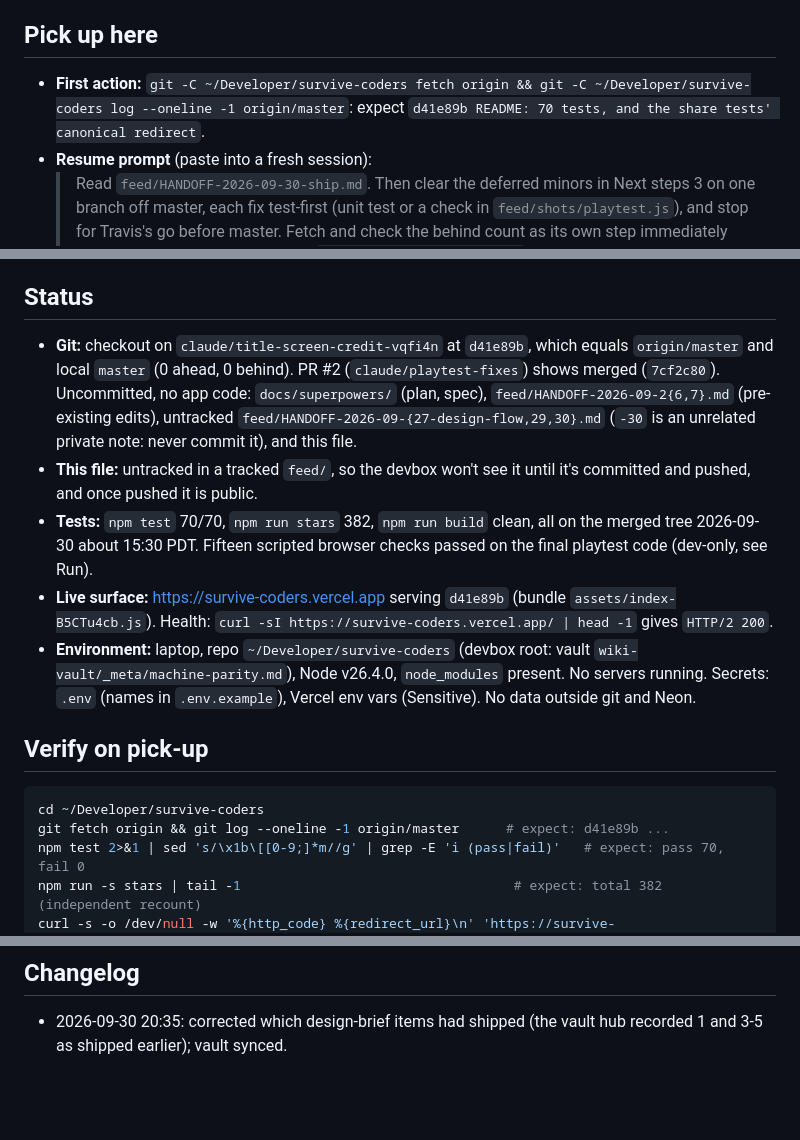
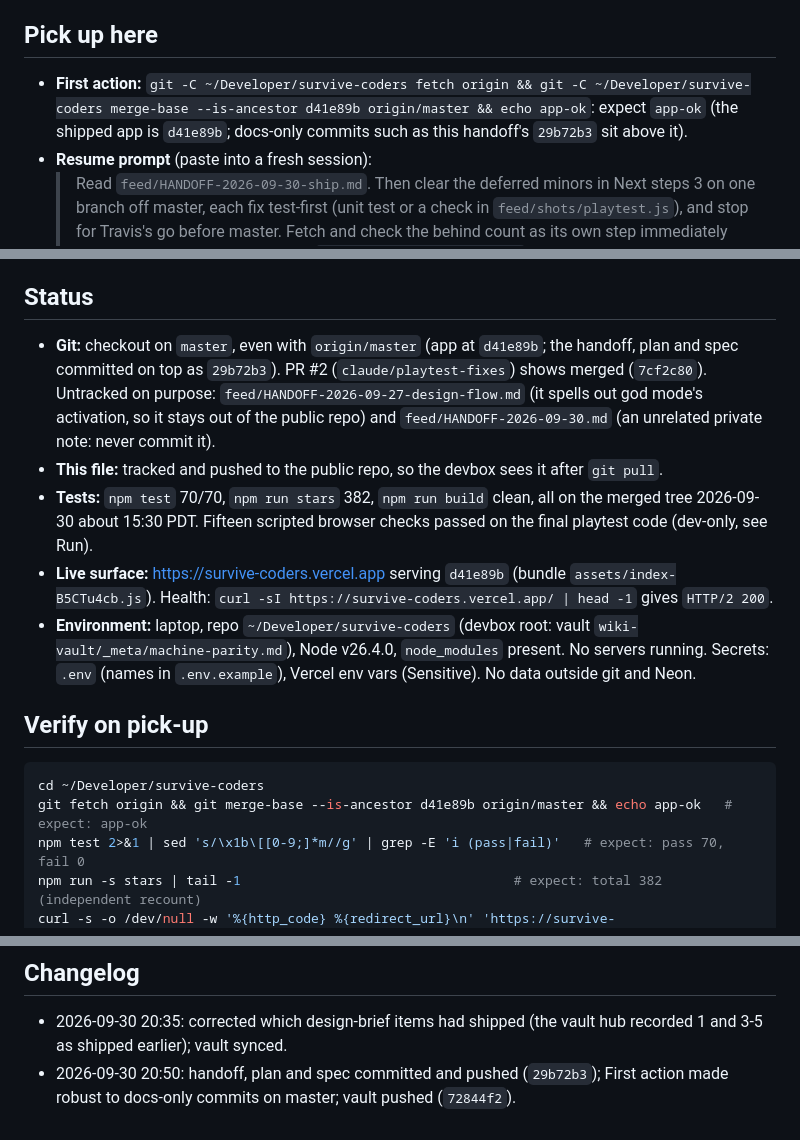
Before and after one commit to travisstephenfraser/survive-coders, a Markdown page: feed/HANDOFF-2026-09-30-ship.md, 3 parts joined by grey strips. GitHub-like rendering; blank space fills up the shorter version.

Commit message:
Handoff 2026-09-30: status after the docs push
Co-Authored-By: Claude Opus 5.5 <noreply@anthropic.com>
Claude-Session: https://claude.ai/code/session_01C74BxrYDxsaerf1ymiEz2b

````diff
--- a/feed/HANDOFF-2026-09-30-ship.md
+++ b/feed/HANDOFF-2026-09-30-ship.md
@@ -5,7 +5,7 @@ Audience: Travis's next session. Pick-up notes._
 
 ## Pick up here
 
-- **First action:** `git -C ~/Developer/survive-coders fetch origin && git -C ~/Developer/survive-coders log --oneline -1 origin/master`: expect `d41e89b README: 70 tests, and the share tests' canonical redirect`.
+- **First action:** `git -C ~/Developer/survive-coders fetch origin && git -C ~/Developer/survive-coders merge-base --is-ancestor d41e89b origin/master && echo app-ok`: expect `app-ok` (the shipped app is `d41e89b`; docs-only commits such as this handoff's `29b72b3` sit above it).
 - **Resume prompt** (paste into a fresh session):
   > Read `feed/HANDOFF-2026-09-30-ship.md`. Then clear the deferred minors in Next steps 3 on one branch off master, each fix test-first (unit test or a check in `feed/shots/playtest.js`), and stop for Travis's go before master. Fetch and check the behind count as its own step immediately before every push. Never commit `feed/HANDOFF-2026-09-30.md` (a private note in a public repo).
 - **Human-only steps:** post a ranked production run and open its `/r/` link; LinkedIn Post Inspector on one `/s/` link; a second playtester for the controls.
@@ -17,8 +17,8 @@ A 16-bit Phaser browser game (static Vite build on Vercel, iframed on travisfras
 
 ## Status
 
-- **Git:** checkout on `claude/title-screen-credit-vqfi4n` at `d41e89b`, which equals `origin/master` and local `master` (0 ahead, 0 behind). PR #2 (`claude/playtest-fixes`) shows merged (`7cf2c80`). Uncommitted, no app code: `docs/superpowers/` (plan, spec), `feed/HANDOFF-2026-09-2{6,7}.md` (pre-existing edits), untracked `feed/HANDOFF-2026-09-{27-design-flow,29,30}.md` (`-30` is an unrelated private note: never commit it), and this file.
-- **This file:** untracked in a tracked `feed/`, so the devbox won't see it until it's committed and pushed, and once pushed it is public.
+- **Git:** checkout on `master`, even with `origin/master` (app at `d41e89b`; the handoff, plan and spec committed on top as `29b72b3`). PR #2 (`claude/playtest-fixes`) shows merged (`7cf2c80`). Untracked on purpose: `feed/HANDOFF-2026-09-27-design-flow.md` (it spells out god mode's activation, so it stays out of the public repo) and `feed/HANDOFF-2026-09-30.md` (an unrelated private note: never commit it).
+- **This file:** tracked and pushed to the public repo, so the devbox sees it after `git pull`.
 - **Tests:** `npm test` 70/70, `npm run stars` 382, `npm run build` clean, all on the merged tree 2026-09-30 about 15:30 PDT. Fifteen scripted browser checks passed on the final playtest code (dev-only, see Run).
 - **Live surface:** https://survive-coders.vercel.app serving `d41e89b` (bundle `assets/index-B5CTu4cb.js`). Health: `curl -sI https://survive-coders.vercel.app/ | head -1` gives `HTTP/2 200`.
 - **Environment:** laptop, repo `~/Developer/survive-coders` (devbox root: vault `wiki-vault/_meta/machine-parity.md`), Node v26.4.0, `node_modules` present. No servers running. Secrets: `.env` (names in `.env.example`), Vercel env vars (Sensitive). No data outside git and Neon.
@@ -27,7 +27,7 @@ A 16-bit Phaser browser game (static Vite build on Vercel, iframed on travisfras
 
 ```bash
 cd ~/Developer/survive-coders
-git fetch origin && git log --oneline -1 origin/master      # expect: d41e89b ...
+git fetch origin && git merge-base --is-ancestor d41e89b origin/master && echo app-ok   # expect: app-ok
 npm test 2>&1 | sed 's/\x1b\[[0-9;]*m//g' | grep -E 'ℹ (pass|fail)'   # expect: pass 70, fail 0
 npm run -s stars | tail -1                                   # expect: total 382 (independent recount)
 curl -s -o /dev/null -w '%{http_code} %{redirect_url}\n' 'https://survive-coders.vercel.app/s/1-a-3x-ky/card.png?x=1'
@@ -116,3 +116,4 @@ git fetch origin && git rev-list --count HEAD..origin/master   # before any push
 ## Changelog
 
 - 2026-09-30 20:35: corrected which design-brief items had shipped (the vault hub recorded 1 and 3-5 as shipped earlier); vault synced.
+- 2026-09-30 20:50: handoff, plan and spec committed and pushed (`29b72b3`); First action made robust to docs-only commits on master; vault pushed (`72844f2`).
````
